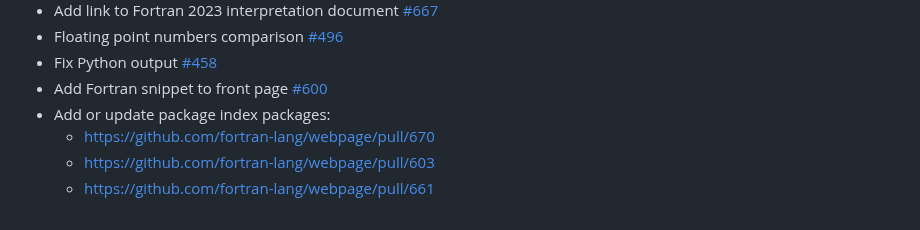
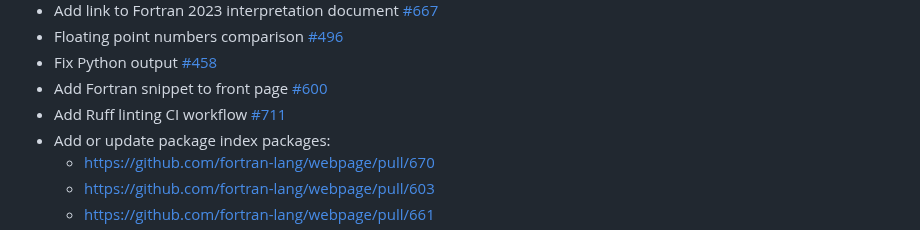
Before and after one commit to fortran-index/fortran-index, a Markdown page: contributions/maintenance.md, the part around one of its changes. Drawn GitHub-style.

Commit message:
Update contrib

```diff
--- a/contributions/maintenance.md
+++ b/contributions/maintenance.md
@@ -51,6 +51,8 @@ and pull requests as part of the Fortran index initiative:
 * Fix Python output [#458](https://github.com/fortran-lang/webpage/pull/458)
 * Add Fortran snippet to front page
   [#600](https://github.com/fortran-lang/webpage/pull/600)
+* Add Ruff linting CI workflow
+  [#711](https://github.com/fortran-lang/webpage/pull/711)
 * Add or update package index packages:
   * https://github.com/fortran-lang/webpage/pull/670
   * https://github.com/fortran-lang/webpage/pull/603
```
Also changed, not shown: other parts of contributions/maintenance.md (+1 -0 lines).
